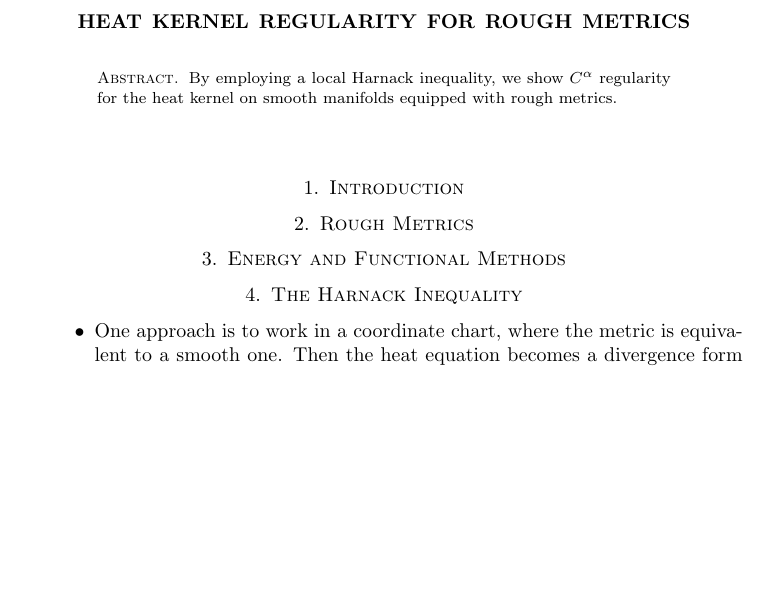
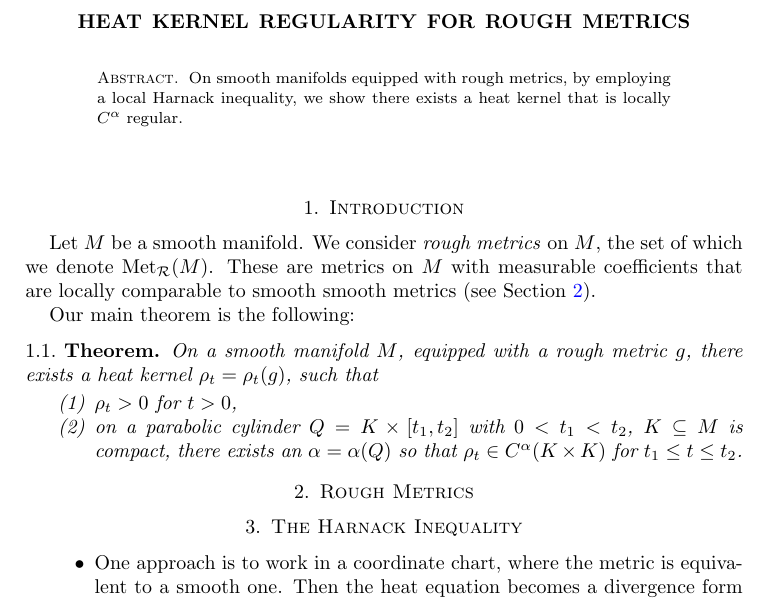
Before and after one commit to pabryan/rough_metrics_heat_kernel_regularity, a LaTeX paper (main.tex): part of the page, cut so that both start at the same text, the shorter picture padded with empty space. Compiled offline with pdfLaTeX.

Commit message:
Touched up abstract and intro. Removed Energy section.

```diff
--- a/main.tex
+++ b/main.tex
@@ -17,7 +17,7 @@
 \keywords{}
 
 \begin{abstract}
-By employing a local Harnack inequality, we show $C^{\alpha}$ regularity for the heat kernel on smooth manifolds equipped with rough metrics.
+On smooth manifolds equipped with rough metrics, by employing a local Harnack inequality, we show there exists a heat kernel that is locally $C^{\alpha}$ regular.
 \end{abstract}
 
 \maketitle
@@ -25,11 +25,21 @@ By employing a local Harnack inequality, we show $C^{\alpha}$ regularity for the
 \section{Introduction}
 \label{sec:intro}
 
+Let \(M\) be a smooth manifold. We consider \emph{rough metrics} on \(M\), the set of which we denote \(\met_{\rough} (M)\). These are metrics on \(M\) with measurable coefficients that are locally comparable to smooth smooth metrics (see \Cref{sec:rough_metrics}).
+
+Our main theorem is the following:
+
+\begin{thm}
+On a smooth manifold \(M\), equipped with a rough metric \(g\), there exists a heat kernel \(\rho_t = \rho_t(g)\), such that
+\begin{enumerate}
+\item \(\rho_t > 0\) for \(t > 0\),
+\item on a parabolic cylinder \(Q = K \times [t_1, t_2]\) with \(0 < t_1 < t_2\), \(K \subseteq M\) is compact, there exists an \(\alpha = \alpha(Q)\) so that \(\rho_t \in C^{\alpha}(K \times K)\) for \(t_1 \leq t \leq t_2\).
+\end{enumerate}
+\end{thm}
+
 \section{Rough Metrics}
 \label{sec:rough_metrics}
 
-\section{Energy and Functional Methods}
-\label{eq:energy}
 
 \section{The Harnack Inequality}
 \label{sec:harnack}
```
